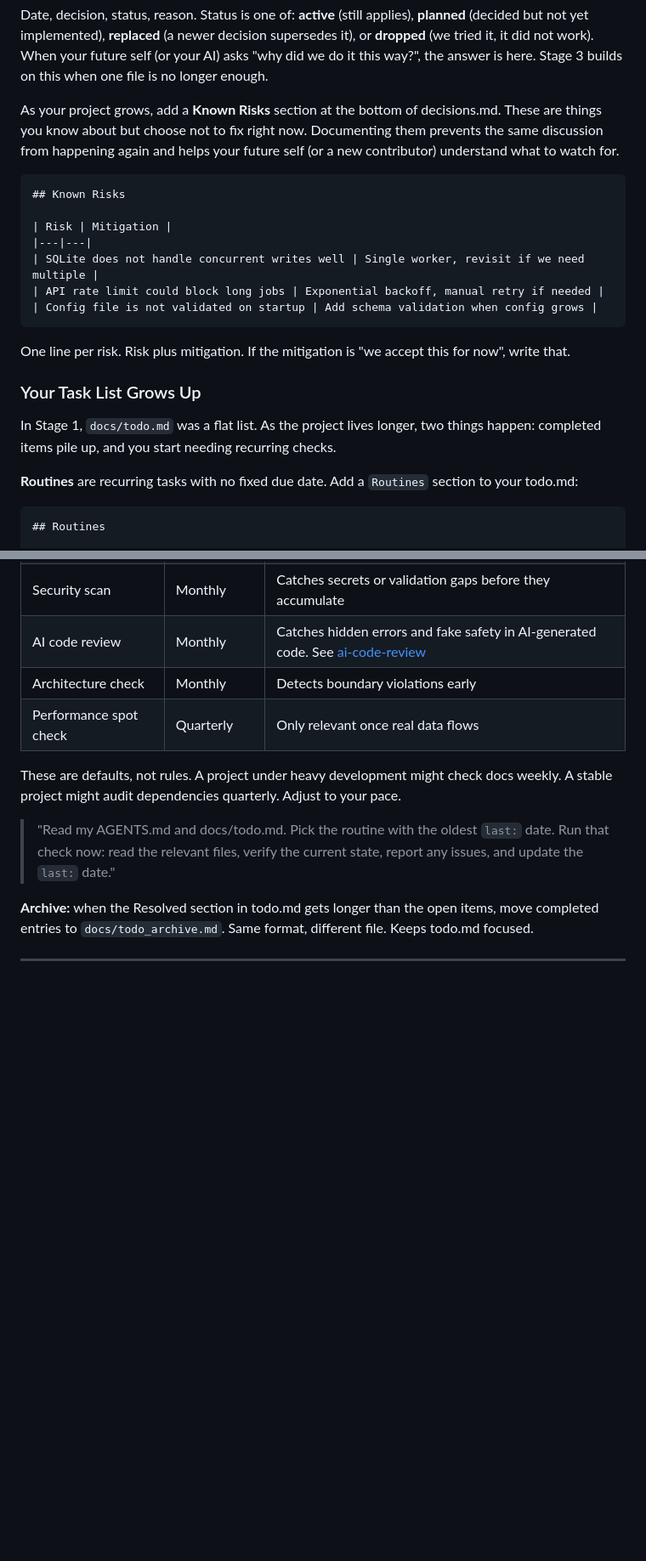
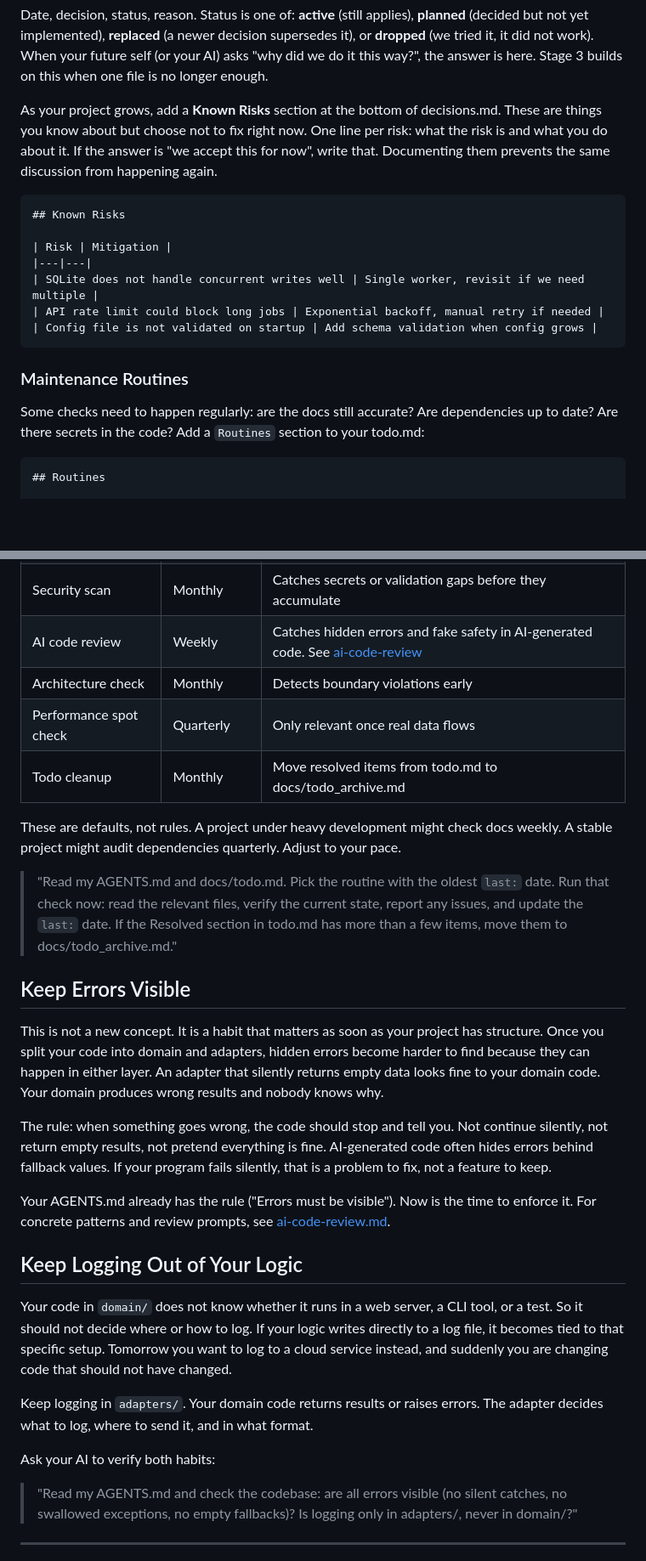
Before and after one commit to Think100/codeOath, a Markdown page: docs/grow.md, 2 parts joined by grey strips. Shown at 85% size. Rendered like a GitHub page; blank space fills up the shorter version.

````diff
--- a/docs/grow.md
+++ b/docs/grow.md
@@ -102,7 +102,7 @@ Was plain text. Switched to Markdown for better readability.
 
 Date, decision, status, reason. Status is one of: **active** (still applies), **planned** (decided but not yet implemented), **replaced** (a newer decision supersedes it), or **dropped** (we tried it, it did not work). When your future self (or your AI) asks "why did we do it this way?", the answer is here. Stage 3 builds on this when one file is no longer enough.
 
-As your project grows, add a **Known Risks** section at the bottom of decisions.md. These are things you know about but choose not to fix right now. Documenting them prevents the same discussion from happening again and helps your future self (or a new contributor) understand what to watch for.
+As your project grows, add a **Known Risks** section at the bottom of decisions.md. These are things you know about but choose not to fix right now. One line per risk: what the risk is and what you do about it. If the answer is "we accept this for now", write that. Documenting them prevents the same discussion from happening again.
 
 ```markdown
 ## Known Risks
@@ -114,14 +114,10 @@ As your project grows, add a **Known Risks** section at the bottom of decisions.
 | Config file is not validated on startup | Add schema validation when config grows |
 ```
 
-One line per risk. Risk plus mitigation. If the mitigation is "we accept this for now", write that.
 
+### Maintenance Routines
 
-### Your Task List Grows Up
-
-In Stage 1, `docs/todo.md` was a flat list. As the project lives longer, two things happen: completed items pile up, and you start needing recurring checks.
-
-**Routines** are recurring tasks with no fixed due date. Add a `Routines` section to your todo.md:
+Some checks need to happen regularly: are the docs still accurate? Are dependencies up to date? Are there secrets in the code? Add a `Routines` section to your todo.md:
 
 ```markdown
 ## Routines
@@ -140,15 +136,34 @@ Suggested frequencies as a starting point:
 | Docs accuracy check | Every 2 weeks | Docs drift fast during active development |
 | Dependency audit | Monthly | CVEs are published continuously. See [dependency evaluation](resources/dependency-evaluation.md) |
 | Security scan | Monthly | Catches secrets or validation gaps before they accumulate |
-| AI code review | Monthly | Catches hidden errors and fake safety in AI-generated code. See [ai-code-review](resources/ai-code-review.md) |
+| AI code review | Weekly | Catches hidden errors and fake safety in AI-generated code. See [ai-code-review](resources/ai-code-review.md) |
 | Architecture check | Monthly | Detects boundary violations early |
 | Performance spot check | Quarterly | Only relevant once real data flows |
+| Todo cleanup | Monthly | Move resolved items from todo.md to docs/todo_archive.md |
 
 These are defaults, not rules. A project under heavy development might check docs weekly. A stable project might audit dependencies quarterly. Adjust to your pace.
 
-> "Read my AGENTS.md and docs/todo.md. Pick the routine with the oldest `last:` date. Run that check now: read the relevant files, verify the current state, report any issues, and update the `last:` date."
+> "Read my AGENTS.md and docs/todo.md. Pick the routine with the oldest `last:` date. Run that check now: read the relevant files, verify the current state, report any issues, and update the `last:` date. If the Resolved section in todo.md has more than a few items, move them to docs/todo_archive.md."
 
-**Archive:** when the Resolved section in todo.md gets longer than the open items, move completed entries to `docs/todo_archive.md`. Same format, different file. Keeps todo.md focused.
+
+## Keep Errors Visible
+
+This is not a new concept. It is a habit that matters as soon as your project has structure. Once you split your code into domain and adapters, hidden errors become harder to find because they can happen in either layer. An adapter that silently returns empty data looks fine to your domain code. Your domain produces wrong results and nobody knows why.
+
+The rule: when something goes wrong, the code should stop and tell you. Not continue silently, not return empty results, not pretend everything is fine. AI-generated code often hides errors behind fallback values. If your program fails silently, that is a problem to fix, not a feature to keep.
+
+Your AGENTS.md already has the rule ("Errors must be visible"). Now is the time to enforce it. For concrete patterns and review prompts, see [ai-code-review.md](resources/ai-code-review.md).
+
+
+## Keep Logging Out of Your Logic
+
+Your code in `domain/` does not know whether it runs in a web server, a CLI tool, or a test. So it should not decide where or how to log. If your logic writes directly to a log file, it becomes tied to that specific setup. Tomorrow you want to log to a cloud service instead, and suddenly you are changing code that should not have changed.
+
+Keep logging in `adapters/`. Your domain code returns results or raises errors. The adapter decides what to log, where to send it, and in what format.
+
+Ask your AI to verify both habits:
+
+> "Read my AGENTS.md and check the codebase: are all errors visible (no silent catches, no swallowed exceptions, no empty fallbacks)? Is logging only in adapters/, never in domain/?"
 
 
 ---
````
Also changed, not shown: other parts of docs/grow.md (+12 -16 lines), docs/meta/todo.md (+1 -1 lines).
